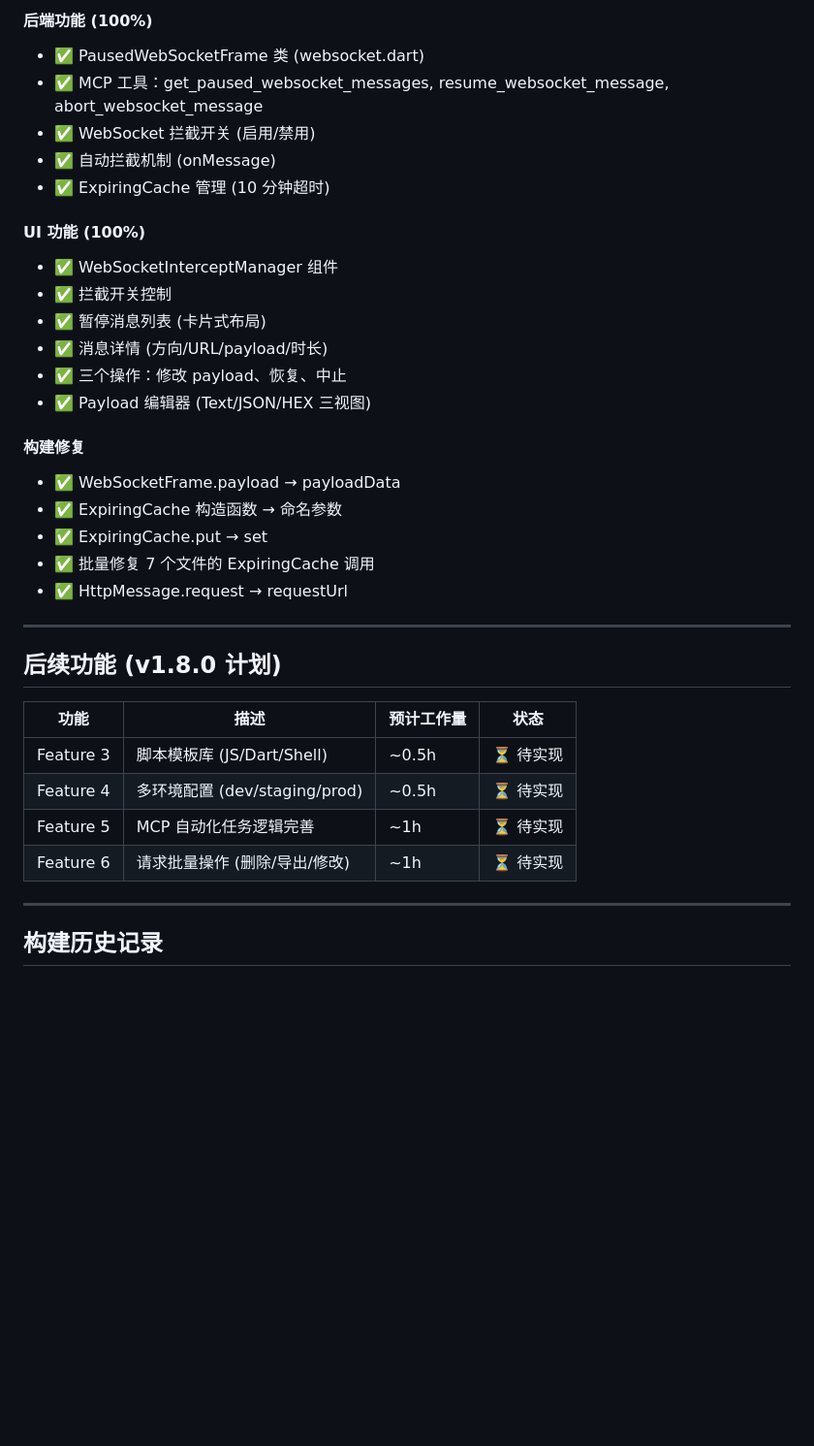
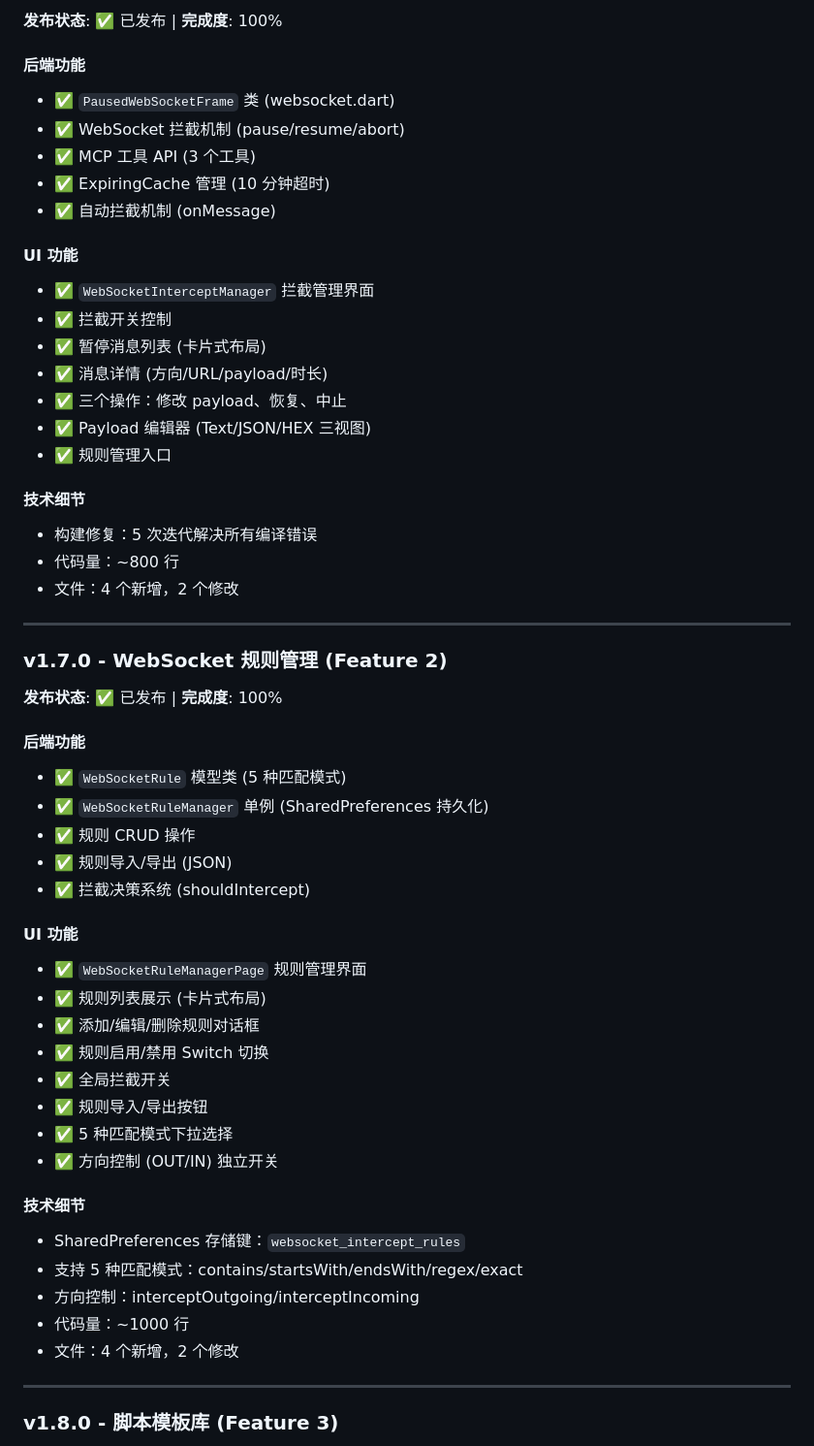
Before and after one commit to hUh63/apk, a Markdown page: FEATURE_STATUS.md, the part around one of its changes. Shown at 97% size. Rendered like a GitHub page; blank space fills up the shorter version.

```diff
--- a/FEATURE_STATUS.md
+++ b/FEATURE_STATUS.md
@@ -76,38 +10,58 @@ true
 
-#### 后端功能 (100%)
-- ✅ PausedWebSocketFrame 类 (websocket.dart)
-- ✅ MCP 工具：get_paused_websocket_messages, resume_websocket_message, abort_websocket_message
-- ✅ WebSocket 拦截开关 (启用/禁用)
+**发布状态**: ✅ 已发布 | **完成度**: 100%
+
+#### 后端功能
+- ✅ `PausedWebSocketFrame` 类 (websocket.dart)
+- ✅ WebSocket 拦截机制 (pause/resume/abort)
+- ✅ MCP 工具 API (3 个工具)
+- ✅ ExpiringCache 管理 (10 分钟超时)
 - ✅ 自动拦截机制 (onMessage)
-- ✅ ExpiringCache 管理 (10 分钟超时)
 
-#### UI 功能 (100%)
-- ✅ WebSocketInterceptManager 组件
+#### UI 功能
+- ✅ `WebSocketInterceptManager` 拦截管理界面
 - ✅ 拦截开关控制
 - ✅ 暂停消息列表 (卡片式布局)
 - ✅ 消息详情 (方向/URL/payload/时长)
 - ✅ 三个操作：修改 payload、恢复、中止
 - ✅ Payload 编辑器 (Text/JSON/HEX 三视图)
+- ✅ 规则管理入口
 
-#### 构建修复
-- ✅ WebSocketFrame.payload → payloadData
-- ✅ ExpiringCache 构造函数 → 命名参数
-- ✅ ExpiringCache.put → set
-- ✅ 批量修复 7 个文件的 ExpiringCache 调用
-- ✅ HttpMessage.request → requestUrl
+#### 技术细节
+- 构建修复：5 次迭代解决所有编译错误
+- 代码量：~800 行
+- 文件：4 个新增，2 个修改
 
 ---
 
-## 后续功能 (v1.8.0 计划)
+### v1.7.0 - WebSocket 规则管理 (Feature 2)
 
-| 功能 | 描述 | 预计工作量 | 状态 |
-|------|------|-----------|------|
-| Feature 3 | 脚本模板库 (JS/Dart/Shell) | ~0.5h | ⏳ 待实现 |
-| Feature 4 | 多环境配置 (dev/staging/prod) | ~0.5h | ⏳ 待实现 |
-| Feature 5 | MCP 自动化任务逻辑完善 | ~1h | ⏳ 待实现 |
-| Feature 6 | 请求批量操作 (删除/导出/修改) | ~1h | ⏳ 待实现 |
+**发布状态**: ✅ 已发布 | **完成度**: 100%
+
+#### 后端功能
+- ✅ `WebSocketRule` 模型类 (5 种匹配模式)
+- ✅ `WebSocketRuleManager` 单例 (SharedPreferences 持久化)
+- ✅ 规则 CRUD 操作
+- ✅ 规则导入/导出 (JSON)
+- ✅ 拦截决策系统 (shouldIntercept)
+
+#### UI 功能
+- ✅ `WebSocketRuleManagerPage` 规则管理界面
+- ✅ 规则列表展示 (卡片式布局)
+- ✅ 添加/编辑/删除规则对话框
+- ✅ 规则启用/禁用 Switch 切换
+- ✅ 全局拦截开关
+- ✅ 规则导入/导出按钮
+- ✅ 5 种匹配模式下拉选择
+- ✅ 方向控制 (OUT/IN) 独立开关
+
+#### 技术细节
+- SharedPreferences 存储键：`websocket_intercept_rules`
+- 支持 5 种匹配模式：contains/startsWith/endsWith/regex/exact
+- 方向控制：interceptOutgoing/interceptIncoming
+- 代码量：~1000 行
+- 文件：4 个新增，2 个修改
 
 ---
 
-## 构建历史记录
+### v1.8.0 - 脚本模板库 (Feature 3)
 
```
Also changed, not shown: other parts of FEATURE_STATUS.md (+75 -84 lines).
